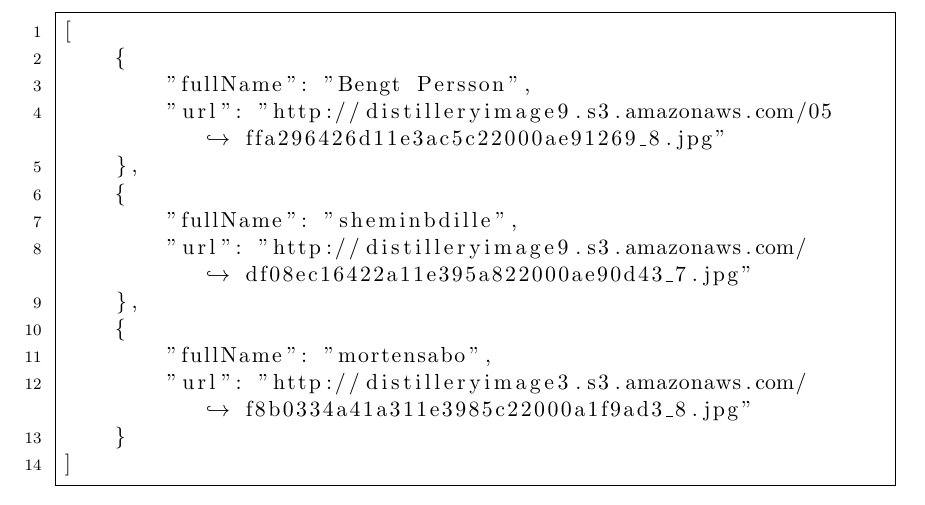
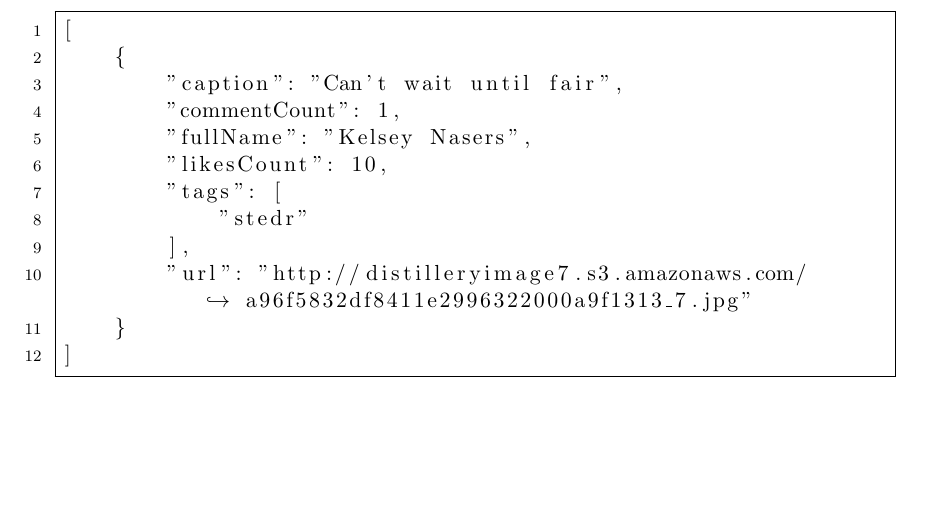
Before and after one commit to Tornaldo/StedRFront, a LaTeX thesis (Report/Report.tex): part of page 75 of 144, cut so that both start at the same text, the shorter picture padded with empty space. Compiled offline with pdfLaTeX.

Commit message:
report - new images.json structure

```diff
--- a/Report/Report.tex
+++ b/Report/Report.tex
@@ -1515,16 +1515,14 @@
 \begin{lstlisting}[frame=single]
 [
     {
-        "fullName": "Bengt Persson",
-        "url": "http://distilleryimage9.s3.amazonaws.com/05ffa296426d11e3ac5c22000ae91269_8.jpg"
-    },
-    {
-        "fullName": "sheminbdille",
-        "url": "http://distilleryimage9.s3.amazonaws.com/df08ec16422a11e395a822000ae90d43_7.jpg"
-    },
-    {
-        "fullName": "mortensabo",
-        "url": "http://distilleryimage3.s3.amazonaws.com/f8b0334a41a311e3985c22000a1f9ad3_8.jpg"
+        "caption": "Can't wait until fair",
+        "commentCount": 1,
+        "fullName": "Kelsey Nasers",
+        "likesCount": 10,
+        "tags": [
+            "stedr"
+        ],
+        "url": "http://distilleryimage7.s3.amazonaws.com/a96f5832df8411e2996322000a9f1313_7.jpg"
     }
 ]
 \end{lstlisting}
```
